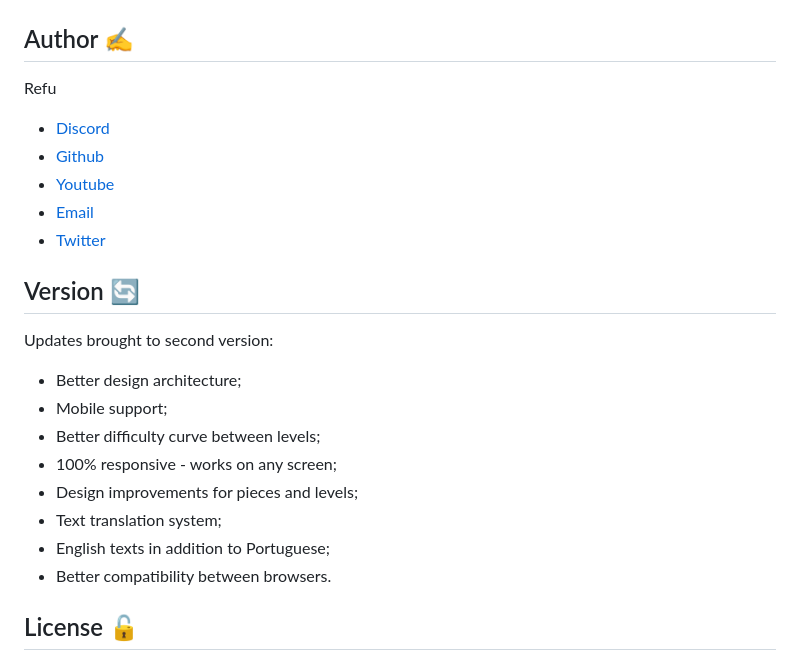
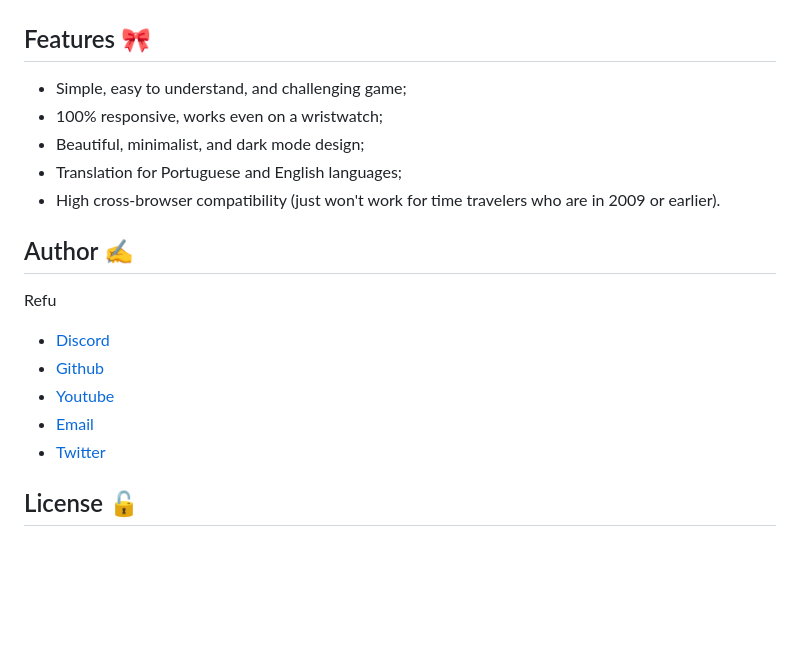
Before and after one commit to refusado/scrollzz, a Markdown page: README.md, the part around the change printed below. Rendered like a GitHub page; blank space fills up the shorter version.

```diff
--- a/README.md
+++ b/README.md
@@ -48,6 +43,14 @@ Scrollzz is a minimalistic, geometric puzzle that is based on scrolling movement
 The game was developed exclusively in CSS, the whole project consists of HTML and style sheets only, no script tags!
 
 ![Demo](./images/demo.png)
+
+## Features 🎀
+
+- Simple, easy to understand, and challenging game;
+- 100% responsive, works even on a wristwatch;
+- Beautiful, minimalist, and dark mode design;
+- Translation for Portuguese and English languages;
+- High cross-browser compatibility (just won't work for time travelers who are in 2009 or earlier).
 
 ## Author ✍️
 
@@ -59,19 +62,6 @@ Refu
 - [Email](mailto:refusado@gmail.com)
 - [Twitter](https://twitter.com/refusado)
 
-## Version 🔄
-
-Updates brought to second version:
-
-  - Better design architecture;
-  - Mobile support;
-  - Better difficulty curve between levels;
-  - 100% responsive - works on any screen;
-  - Design improvements for pieces and levels;
-  - Text translation system;
-  - English texts in addition to Portuguese;
-  - Better compatibility between browsers.
-
 ## License 🔓
 
 Scrollzz is distributed under the MIT License. See the [LICENSE](https://github.com/refusado/scrollzz/blob/main/LICENSE) file for more information about the terms of use.
```
Also changed, not shown: other parts of README.md (+9 -14 lines), todo.md (+1 -5 lines), images/demo.png, 1 other file.
